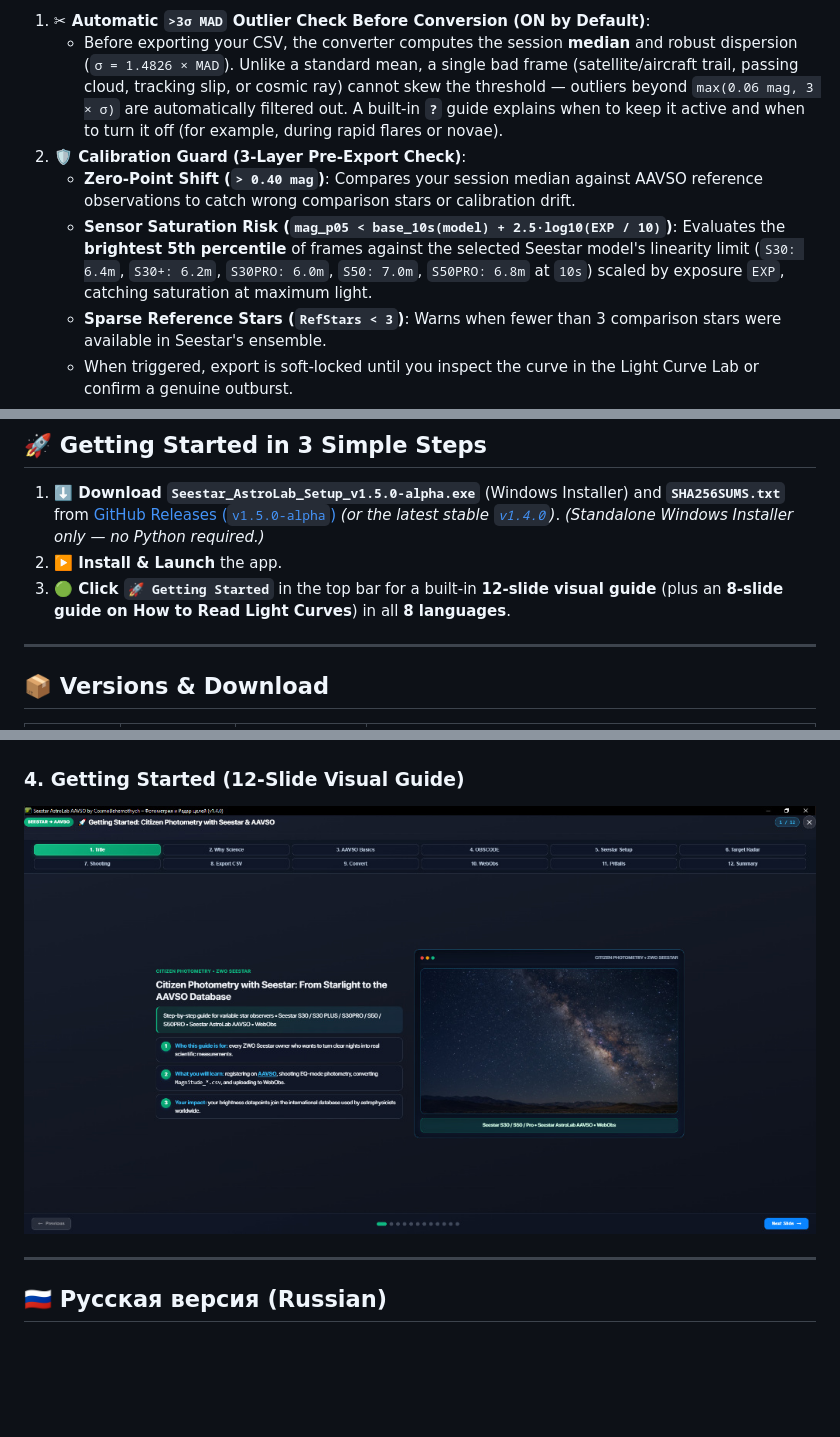
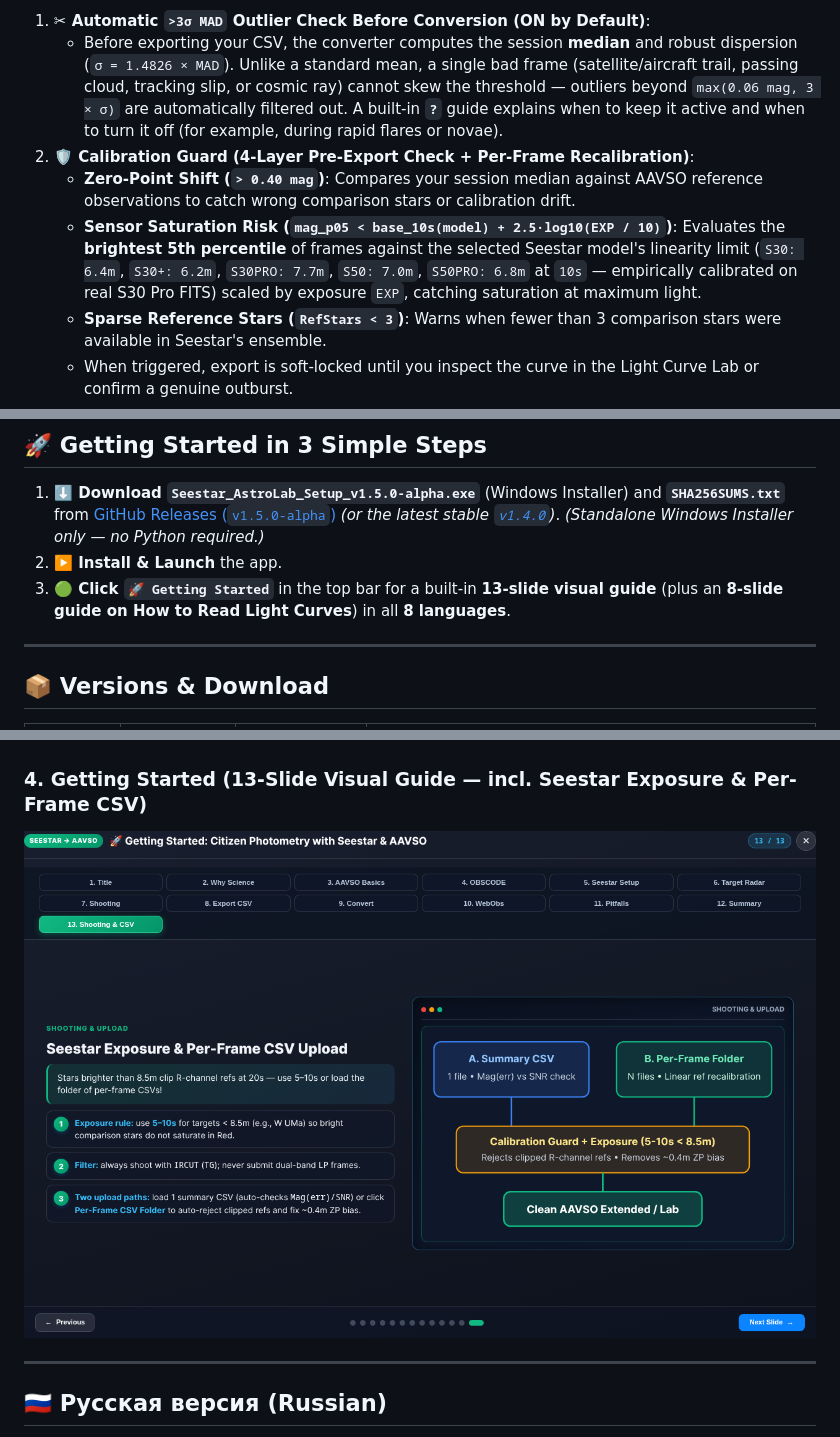
Before and after one commit to CosmoBehemothych/Seestar-AstroLab-AAVSO, a Markdown page: README.md, 3 parts joined by grey strips. Drawn GitHub-style; pictures changed too: screenshots/04_getting_started_guide.png; blank space fills up the shorter version.

```diff
--- a/README.md
+++ b/README.md
@@ -37,9 +37,9 @@ Uploading raw `Magnitude_*.csv` files directly to AAVSO WebObs risks submitting
 
 1. **✂ Automatic `>3σ MAD` Outlier Check Before Conversion (ON by Default)**:
    - Before exporting your CSV, the converter computes the session **median** and robust dispersion (`σ = 1.4826 × MAD`). Unlike a standard mean, a single bad frame (satellite/aircraft trail, passing cloud, tracking slip, or cosmic ray) cannot skew the threshold — outliers beyond `max(0.06 mag, 3 × σ)` are automatically filtered out. A built-in **`?`** guide explains when to keep it active and when to turn it off (for example, during rapid flares or novae).
-2. **🛡️ Calibration Guard (3-Layer Pre-Export Check)**:
+2. **🛡️ Calibration Guard (4-Layer Pre-Export Check + Per-Frame Recalibration)**:
    - **Zero-Point Shift (`> 0.40 mag`)**: Compares your session median against AAVSO reference observations to catch wrong comparison stars or calibration drift.
-   - **Sensor Saturation Risk (`mag_p05 < base_10s(model) + 2.5·log10(EXP / 10)`)**: Evaluates the **brightest 5th percentile** of frames against the selected Seestar model's linearity limit (`S30: 6.4m`, `S30+: 6.2m`, `S30PRO: 6.0m`, `S50: 7.0m`, `S50PRO: 6.8m` at `10s`) scaled by exposure `EXP`, catching saturation at maximum light.
+   - **Sensor Saturation Risk (`mag_p05 < base_10s(model) + 2.5·log10(EXP / 10)`)**: Evaluates the **brightest 5th percentile** of frames against the selected Seestar model's linearity limit (`S30: 6.4m`, `S30+: 6.2m`, `S30PRO: 7.7m`, `S50: 7.0m`, `S50PRO: 6.8m` at `10s` — empirically calibrated on real S30 Pro FITS) scaled by exposure `EXP`, catching saturation at maximum light.
    - **Sparse Reference Stars (`RefStars < 3`)**: Warns when fewer than 3 comparison stars were available in Seestar's ensemble.
    - When triggered, export is soft-locked until you inspect the curve in the Light Curve Lab or confirm a genuine outburst.
 3. **Duplicate & Multi-Night Overwrite Protection**:
@@ -65,7 +65,7 @@ Uploading raw `Magnitude_*.csv` files directly to AAVSO WebObs risks submitting
 
 1. **⬇️ Download** **`Seestar_AstroLab_Setup_v1.5.0-alpha.exe`** (Windows Installer) and **`SHA256SUMS.txt`** from [GitHub Releases (`v1.5.0-alpha`)](https://github.com/CosmoBehemothych/Seestar-AstroLab-AAVSO/releases/tag/v1.5.0-alpha) *(or the latest stable [`v1.4.0`](https://github.com/CosmoBehemothych/Seestar-AstroLab-AAVSO/releases/tag/v1.4.0))*. *(Standalone Windows Installer only — no Python required.)*
 2. **▶️ Install & Launch** the app.
-3. **🟢 Click `🚀 Getting Started`** in the top bar for a built-in **12-slide visual guide** (plus an **8-slide guide on How to Read Light Curves**) in all **8 languages**.
+3. **🟢 Click `🚀 Getting Started`** in the top bar for a built-in **13-slide visual guide** (plus an **8-slide guide on How to Read Light Curves**) in all **8 languages**.
 
 ---
 
@@ -107,7 +107,7 @@ Available in **8 languages**: English, Russian, Spanish, German, French, Chinese
 ### 3. My Observations (By Star & Session Analytics)
 ![My Observations Analytics](screenshots/03_my_observations_analytics.png)
 
-### 4. Getting Started (12-Slide Visual Guide)
+### 4. Getting Started (13-Slide Visual Guide — incl. Seestar Exposure & Per-Frame CSV)
 ![Getting Started Guide](screenshots/04_getting_started_guide.png)
 
 ---
```
Also changed, not shown: other parts of README.md (+1 -0 lines), 3 other files.
